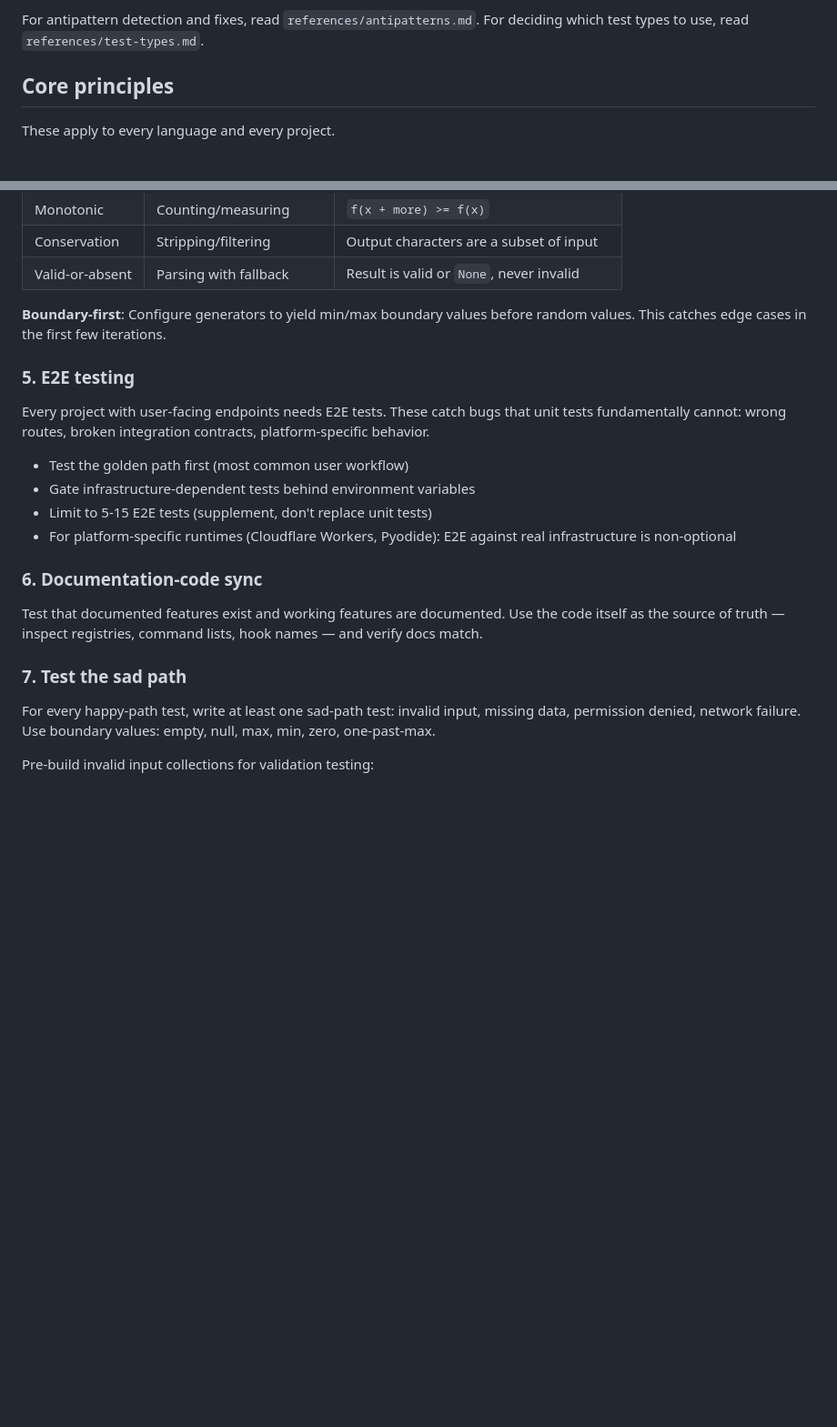
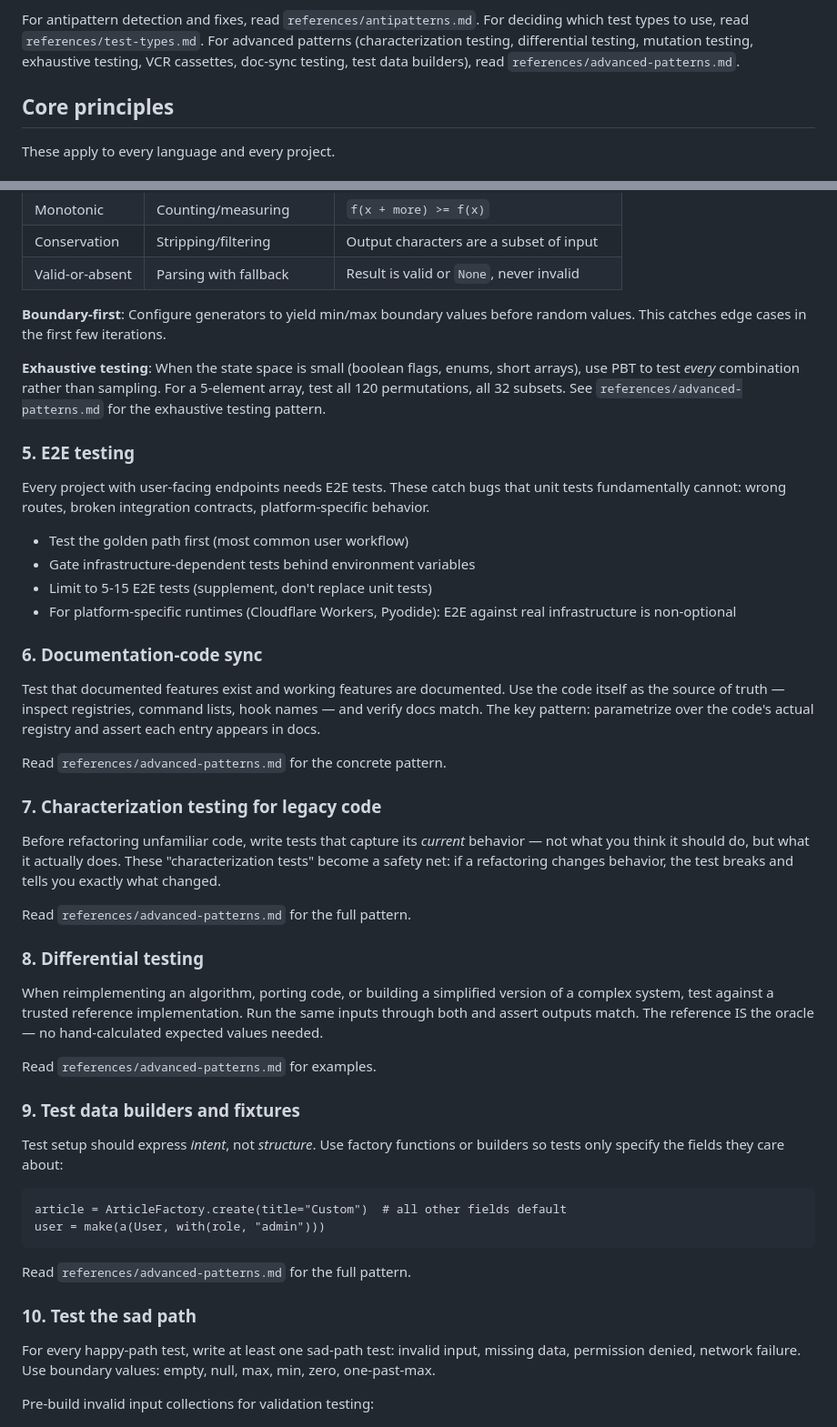
Before and after one commit to adewale/testing-best-practices, a Markdown page: testing-best-practices/SKILL.md, 2 parts joined by grey strips. Shown at 91% size. Drawn GitHub-style; blank space fills up the shorter version.

````diff
--- a/testing-best-practices/SKILL.md
+++ b/testing-best-practices/SKILL.md
@@ -34,6 +34,9 @@ read the matching reference file for framework-specific guidance:
 
 For antipattern detection and fixes, read `references/antipatterns.md`.
 For deciding which test types to use, read `references/test-types.md`.
+For advanced patterns (characterization testing, differential testing, mutation
+testing, exhaustive testing, VCR cassettes, doc-sync testing, test data
+builders), read `references/advanced-patterns.md`.
 
 ## Core principles
 
@@ -98,6 +101,11 @@ property test.
 **Boundary-first**: Configure generators to yield min/max boundary values
 before random values. This catches edge cases in the first few iterations.
 
+**Exhaustive testing**: When the state space is small (boolean flags, enums,
+short arrays), use PBT to test *every* combination rather than sampling.
+For a 5-element array, test all 120 permutations, all 32 subsets. See
+`references/advanced-patterns.md` for the exhaustive testing pattern.
+
 ### 5. E2E testing
 
 Every project with user-facing endpoints needs E2E tests. These catch bugs that
@@ -114,9 +122,40 @@ platform-specific behavior.
 
 Test that documented features exist and working features are documented. Use
 the code itself as the source of truth — inspect registries, command lists,
-hook names — and verify docs match.
+hook names — and verify docs match. The key pattern: parametrize over the
+code's actual registry and assert each entry appears in docs.
 
-### 7. Test the sad path
+Read `references/advanced-patterns.md` for the concrete pattern.
+
+### 7. Characterization testing for legacy code
+
+Before refactoring unfamiliar code, write tests that capture its *current*
+behavior — not what you think it should do, but what it actually does. These
+"characterization tests" become a safety net: if a refactoring changes behavior,
+the test breaks and tells you exactly what changed.
+
+Read `references/advanced-patterns.md` for the full pattern.
+
+### 8. Differential testing
+
+When reimplementing an algorithm, porting code, or building a simplified
+version of a complex system, test against a trusted reference implementation.
+Run the same inputs through both and assert outputs match. The reference IS
+the oracle — no hand-calculated expected values needed.
+
+Read `references/advanced-patterns.md` for examples.
+
+### 9. Test data builders and fixtures
+
+Test setup should express *intent*, not *structure*. Use factory functions or
+builders so tests only specify the fields they care about:
+```
+article = ArticleFactory.create(title="Custom")  # all other fields default
+user = make(a(User, with(role, "admin")))
+```
+Read `references/advanced-patterns.md` for the full pattern.
+
+### 10. Test the sad path
 
 For every happy-path test, write at least one sad-path test: invalid input,
 missing data, permission denied, network failure. Use boundary values:
````
Also changed, not shown: other parts of testing-best-practices/SKILL.md (+9 -1 lines), testing-best-practices/references/advanced-patterns.md (added, +439 -0 lines), testing-best-practices/references/test-types.md (+37 -2 lines).
